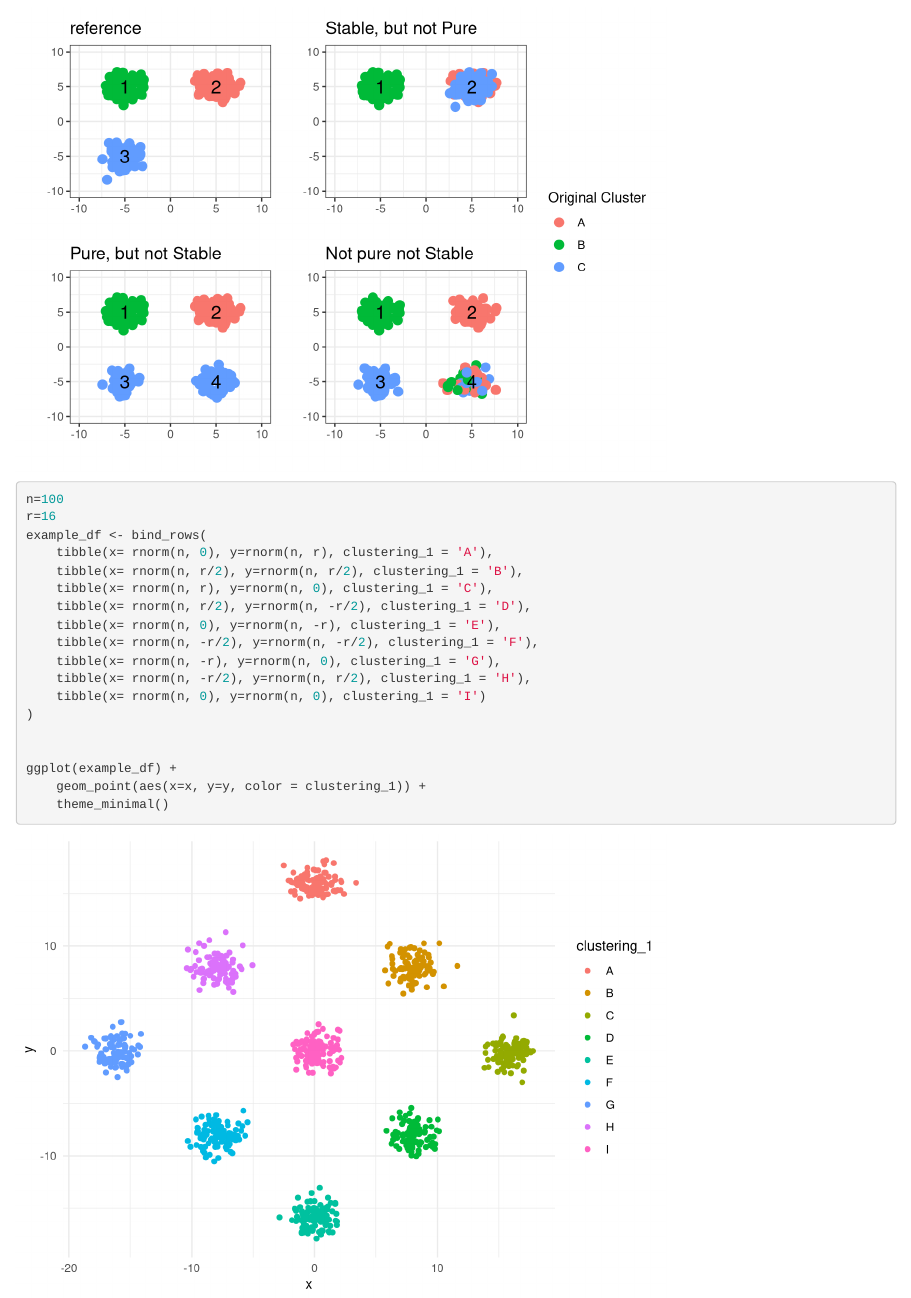
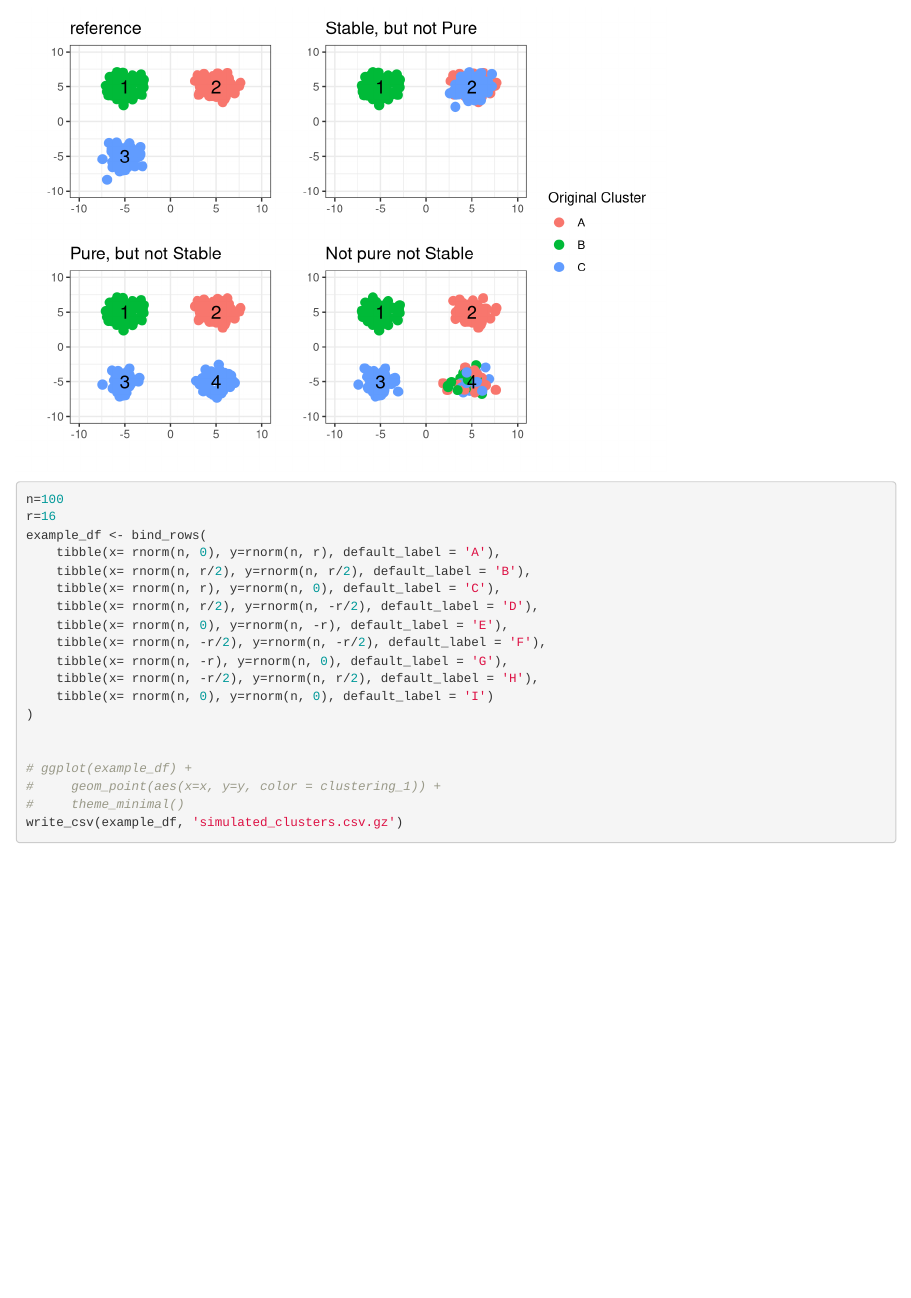
Before and after one commit to vinay-swamy/clustereval, an R Markdown document (analysis/ideal_examples_for_metrics.Rmd): the page in a window 1100 px wide, from 1590 px down. Rendered offline with R 4.5, knitr and Pandoc, with nearby package versions; code that draws random numbers runs with fixed seeds of ours.

Commit message:
dunno how much these changed, will have to wipe out whats on biowulf

````diff
--- a/analysis/ideal_examples_for_metrics.Rmd
+++ b/analysis/ideal_examples_for_metrics.Rmd
@@ -83,20 +83,20 @@ prom_clu <- ggplot(prom_df) +
 n=100
 r=16
 example_df <- bind_rows(
-    tibble(x= rnorm(n, 0), y=rnorm(n, r), clustering_1 = 'A'),
-    tibble(x= rnorm(n, r/2), y=rnorm(n, r/2), clustering_1 = 'B'),
-    tibble(x= rnorm(n, r), y=rnorm(n, 0), clustering_1 = 'C'),
-    tibble(x= rnorm(n, r/2), y=rnorm(n, -r/2), clustering_1 = 'D'),
-    tibble(x= rnorm(n, 0), y=rnorm(n, -r), clustering_1 = 'E'),
-    tibble(x= rnorm(n, -r/2), y=rnorm(n, -r/2), clustering_1 = 'F'),
-    tibble(x= rnorm(n, -r), y=rnorm(n, 0), clustering_1 = 'G'),
-    tibble(x= rnorm(n, -r/2), y=rnorm(n, r/2), clustering_1 = 'H'),
-    tibble(x= rnorm(n, 0), y=rnorm(n, 0), clustering_1 = 'I')
+    tibble(x= rnorm(n, 0), y=rnorm(n, r), default_label = 'A'),
+    tibble(x= rnorm(n, r/2), y=rnorm(n, r/2), default_label = 'B'),
+    tibble(x= rnorm(n, r), y=rnorm(n, 0), default_label = 'C'),
+    tibble(x= rnorm(n, r/2), y=rnorm(n, -r/2), default_label = 'D'),
+    tibble(x= rnorm(n, 0), y=rnorm(n, -r), default_label = 'E'),
+    tibble(x= rnorm(n, -r/2), y=rnorm(n, -r/2), default_label = 'F'),
+    tibble(x= rnorm(n, -r), y=rnorm(n, 0), default_label = 'G'),
+    tibble(x= rnorm(n, -r/2), y=rnorm(n, r/2), default_label = 'H'),
+    tibble(x= rnorm(n, 0), y=rnorm(n, 0), default_label = 'I')
 )
 
 
-ggplot(example_df) +
-    geom_point(aes(x=x, y=y, color = clustering_1)) +
-    theme_minimal()
-
+# ggplot(example_df) +
+#     geom_point(aes(x=x, y=y, color = clustering_1)) +
+#     theme_minimal()
+write_csv(example_df, 'simulated_clusters.csv.gz')
 ```
````
